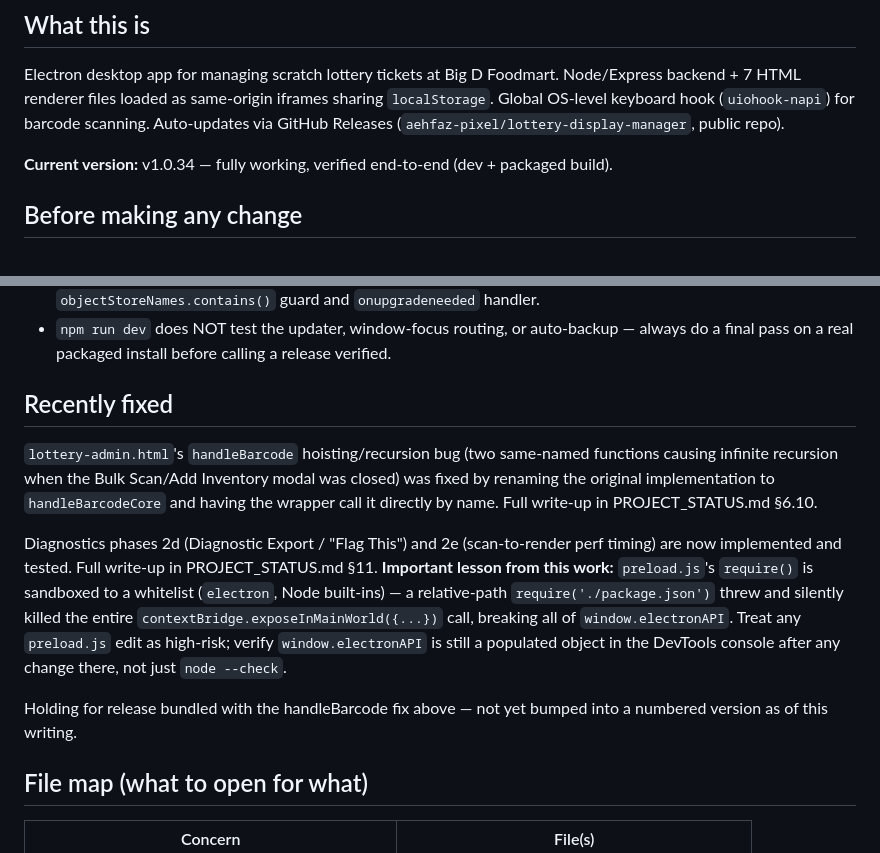
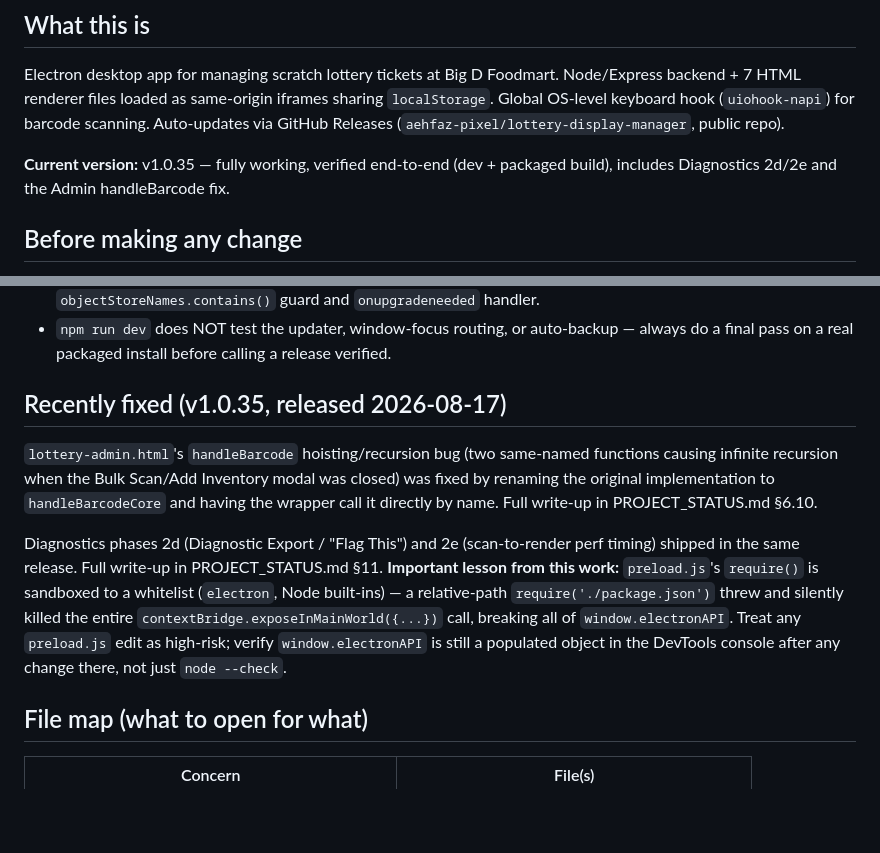
Before and after one commit to aehfaz-pixel/lottery-display-manager, a Markdown page: CLAUDE.md, 2 parts joined by grey strips. Rendered like a GitHub page; blank space fills up the shorter version.

```diff
--- a/CLAUDE.md
+++ b/CLAUDE.md
@@ -5,7 +5,7 @@
 ## What this is
 Electron desktop app for managing scratch lottery tickets at Big D Foodmart. Node/Express backend + 7 HTML renderer files loaded as same-origin iframes sharing `localStorage`. Global OS-level keyboard hook (`uiohook-napi`) for barcode scanning. Auto-updates via GitHub Releases (`aehfaz-pixel/lottery-display-manager`, public repo).
 
-**Current version:** v1.0.34 — fully working, verified end-to-end (dev + packaged build).
+**Current version:** v1.0.35 — fully working, verified end-to-end (dev + packaged build), includes Diagnostics 2d/2e and the Admin handleBarcode fix.
 
 ## Before making any change
 1. Read `PROJECT_STATUS.md` in full — it has architecture, file map, full bug history, and the Diagnostics system (§11) and future-ideas brainstorm (§12).
@@ -21,12 +21,10 @@ Electron desktop app for managing scratch lottery tickets at Big D Foodmart. Nod
 - `indexedDB.open('lotteryImages', 2)` — every call site (10 across 7 files) must keep the `objectStoreNames.contains()` guard and `onupgradeneeded` handler.
 - `npm run dev` does NOT test the updater, window-focus routing, or auto-backup — always do a final pass on a real packaged install before calling a release verified.
 
-## Recently fixed
+## Recently fixed (v1.0.35, released 2026-08-17)
 `lottery-admin.html`'s `handleBarcode` hoisting/recursion bug (two same-named functions causing infinite recursion when the Bulk Scan/Add Inventory modal was closed) was fixed by renaming the original implementation to `handleBarcodeCore` and having the wrapper call it directly by name. Full write-up in PROJECT_STATUS.md §6.10.
 
-Diagnostics phases 2d (Diagnostic Export / "Flag This") and 2e (scan-to-render perf timing) are now implemented and tested. Full write-up in PROJECT_STATUS.md §11. **Important lesson from this work:** `preload.js`'s `require()` is sandboxed to a whitelist (`electron`, Node built-ins) — a relative-path `require('./package.json')` threw and silently killed the entire `contextBridge.exposeInMainWorld({...})` call, breaking all of `window.electronAPI`. Treat any `preload.js` edit as high-risk; verify `window.electronAPI` is still a populated object in the DevTools console after any change there, not just `node --check`.
-
-Holding for release bundled with the handleBarcode fix above — not yet bumped into a numbered version as of this writing.
+Diagnostics phases 2d (Diagnostic Export / "Flag This") and 2e (scan-to-render perf timing) shipped in the same release. Full write-up in PROJECT_STATUS.md §11. **Important lesson from this work:** `preload.js`'s `require()` is sandboxed to a whitelist (`electron`, Node built-ins) — a relative-path `require('./package.json')` threw and silently killed the entire `contextBridge.exposeInMainWorld({...})` call, breaking all of `window.electronAPI`. Treat any `preload.js` edit as high-risk; verify `window.electronAPI` is still a populated object in the DevTools console after any change there, not just `node --check`.
 
 ## File map (what to open for what)
 | Concern | File(s) |
```
Also changed, not shown: CHANGELOG.md (+1 -1 lines), PROJECT_STATUS.md (+4 -4 lines).
